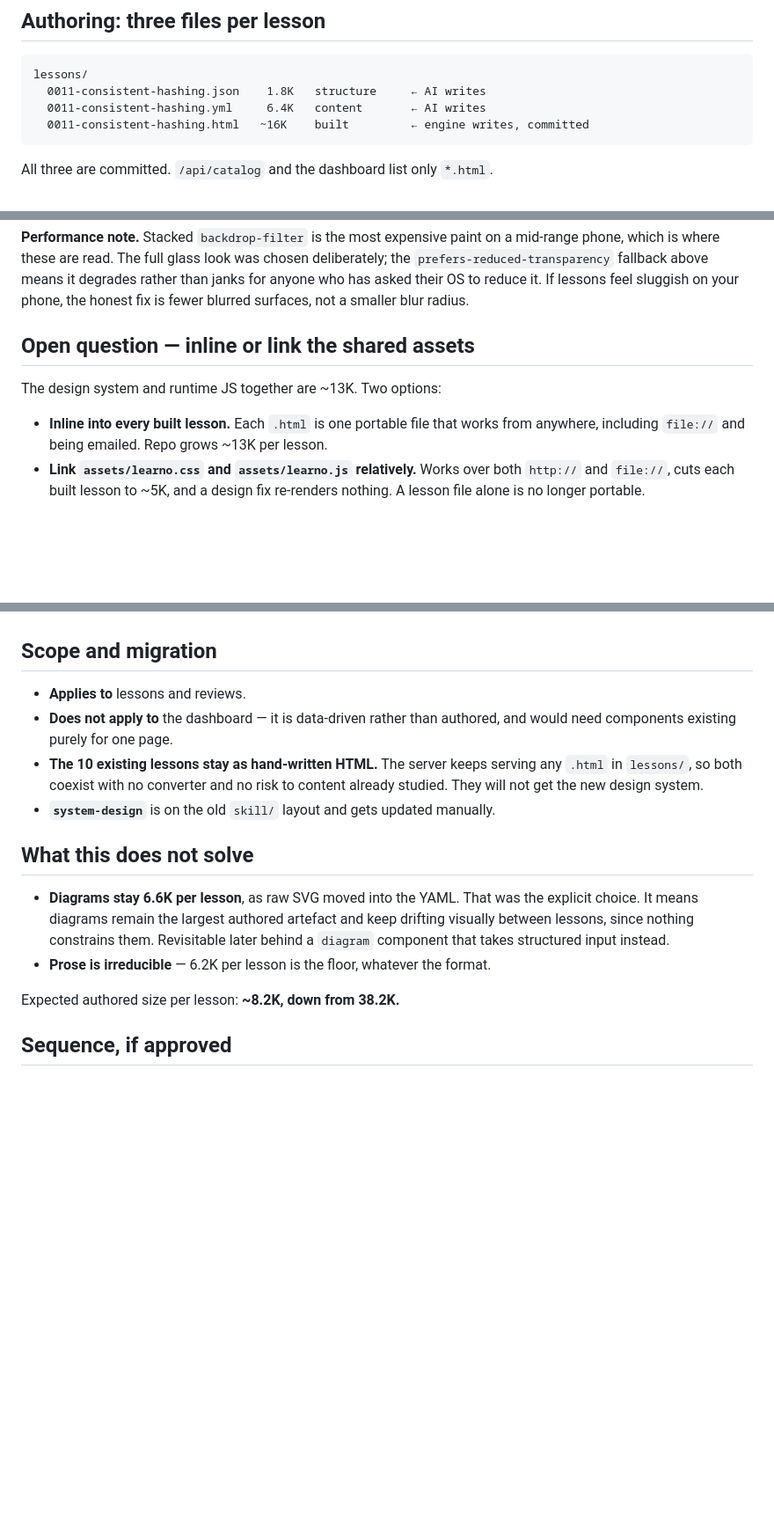
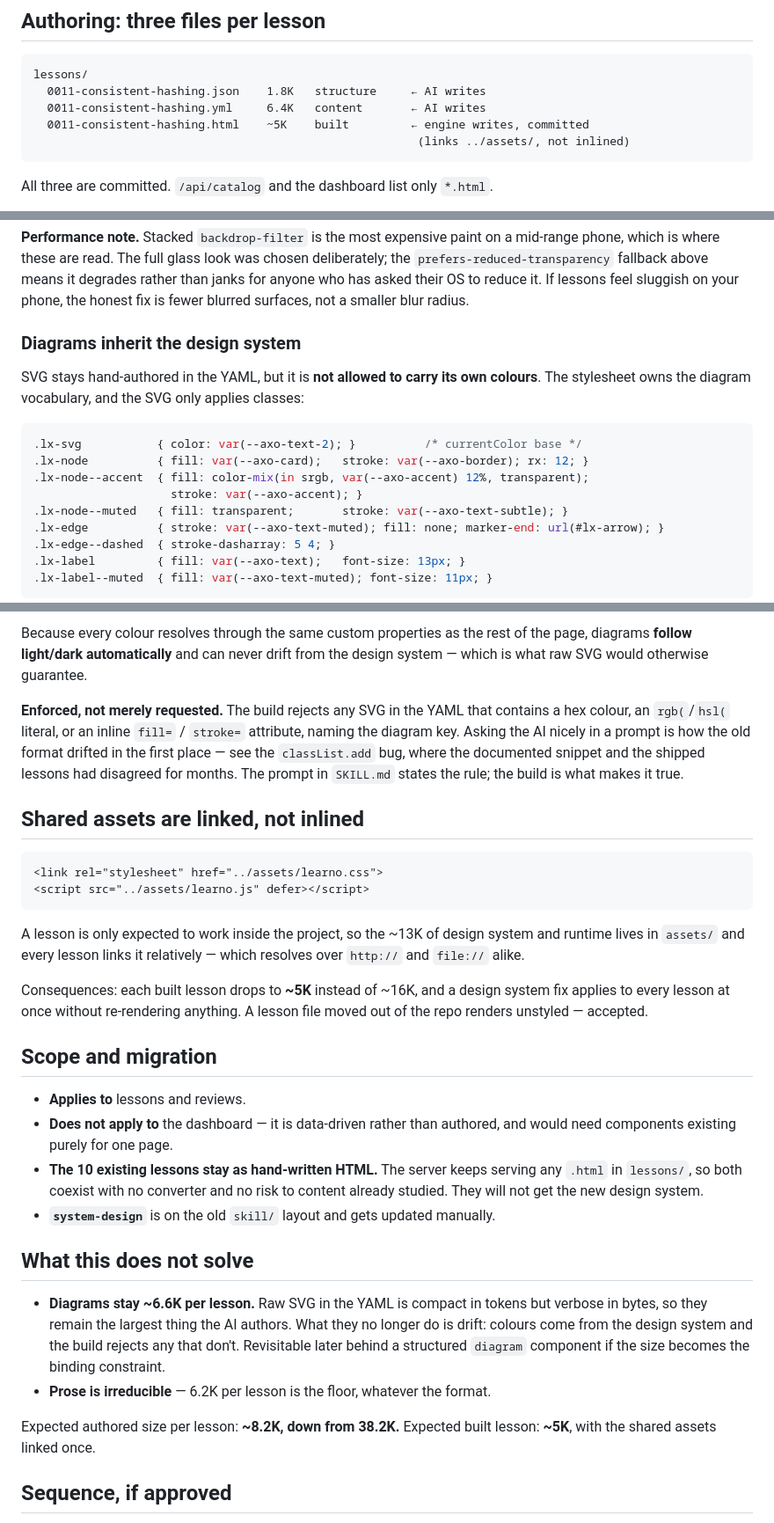
Before and after one commit to murichristopher/learno, a Markdown page: LESSON-PIPELINE-SPEC.md, 3 parts joined by grey strips. Shown at 88% size. Drawn GitHub-style; blank space fills up the shorter version.

Commit message:
docs: resolve the three open points in the pipeline spec
- Merge conflicts on pull are accepted; pulls are rare and resolving one is
  cheaper than machinery to avoid it. Registry and fixture are still generated,
  now justified only by not falling out of date with the vocabulary.
- Shared CSS/JS is linked from assets/ rather than inlined: a lesson is only
  expected to work inside the project. Built lessons drop from ~16K to ~5K and a
  design fix applies everywhere without re-rendering.
- Diagrams inherit the design system. SVG stays hand-authored in the YAML but
  carries no colours of its own — the stylesheet owns .lx-node / .lx-edge /
  .lx-label, so diagrams follow light/dark and cannot drift. The build rejects
  any SVG containing a hex, rgb()/hsl(), or an inline fill=/stroke=; the prompt
  states the rule, the build is what makes it true.

Co-Authored-By: Claude Opus 5 (1M context) <noreply@anthropic.com>
Claude-Session: https://claude.ai/code/session_015KLfGmyPSjxRiy2YQzYTS3

````diff
--- a/LESSON-PIPELINE-SPEC.md
+++ b/LESSON-PIPELINE-SPEC.md
@@ -60,7 +60,8 @@ sibling project.
 lessons/
   0011-consistent-hashing.json    1.8K   structure     ← AI writes
   0011-consistent-hashing.yml     6.4K   content       ← AI writes
-  0011-consistent-hashing.html   ~16K    built         ← engine writes, committed
+  0011-consistent-hashing.html    ~5K    built         ← engine writes, committed
+                                                        (links ../assets/, not inlined)
 ```
 
 All three are committed. `/api/catalog` and the dashboard list only `*.html`.
@@ -271,13 +266,21 @@ rather than janks for anyone who has asked their OS to reduce it. If lessons fee
 sluggish on your phone, the honest fix is fewer blurred surfaces, not a smaller
 blur radius.
 
-## Open question — inline or link the shared assets
+### Diagrams inherit the design system
 
-The design system and runtime JS together are ~13K. Two options:
+SVG stays hand-authored in the YAML, but it is **not allowed to carry its own
+colours**. The stylesheet owns the diagram vocabulary, and the SVG only applies
+classes:
 
-- **Inline into every built lesson.** Each `.html` is one portable file that works
-  from anywhere, including `file://` and being emailed. Repo grows ~13K per lesson.
-- **Link `assets/learno.css` and `assets/learno.js` relatively.** Works over both
-  `http://` and `file://`, cuts each built lesson to ~5K, and a design fix
-  re-renders nothing. A lesson file alone is no longer portable.
+```css
+.lx-svg           { color: var(--axo-text-2); }          /* currentColor base */
+.lx-node          { fill: var(--axo-card);   stroke: var(--axo-border); rx: 12; }
+.lx-node--accent  { fill: color-mix(in srgb, var(--axo-accent) 12%, transparent);
+                    stroke: var(--axo-accent); }
+.lx-node--muted   { fill: transparent;       stroke: var(--axo-text-subtle); }
+.lx-edge          { stroke: var(--axo-text-muted); fill: none; marker-end: url(#lx-arrow); }
+.lx-edge--dashed  { stroke-dasharray: 5 4; }
+.lx-label         { fill: var(--axo-text);   font-size: 13px; }
+.lx-label--muted  { fill: var(--axo-text-muted); font-size: 11px; }
+```
 
@@ -286,3 +302,28 @@ the token cost. **Not decided; needs your call.**
+Because every colour resolves through the same custom properties as the rest of
+the page, diagrams **follow light/dark automatically** and can never drift from
+the design system — which is what raw SVG would otherwise guarantee.
+
+**Enforced, not merely requested.** The build rejects any SVG in the YAML that
+contains a hex colour, an `rgb(`/`hsl(` literal, or an inline `fill=` / `stroke=`
+attribute, naming the diagram key. Asking the AI nicely in a prompt is how the
+old format drifted in the first place — see the `classList.add` bug, where the
+documented snippet and the shipped lessons had disagreed for months. The prompt
+in `SKILL.md` states the rule; the build is what makes it true.
+
+## Shared assets are linked, not inlined
+
+```html
+<link rel="stylesheet" href="../assets/learno.css">
+<script src="../assets/learno.js" defer></script>
+```
+
+A lesson is only expected to work inside the project, so the ~13K of design
+system and runtime lives in `assets/` and every lesson links it relatively —
+which resolves over `http://` and `file://` alike.
+
+Consequences: each built lesson drops to **~5K** instead of ~16K, and a design
+system fix applies to every lesson at once without re-rendering anything. A
+lesson file moved out of the repo renders unstyled — accepted.
 
 ## Scope and migration
 
@@ -296,13 +337,15 @@ the token cost. **Not decided; needs your call.**
 
 ## What this does not solve
 
-- **Diagrams stay 6.6K per lesson**, as raw SVG moved into the YAML. That was the
-  explicit choice. It means diagrams remain the largest authored artefact and keep
-  drifting visually between lessons, since nothing constrains them. Revisitable
-  later behind a `diagram` component that takes structured input instead.
+- **Diagrams stay ~6.6K per lesson.** Raw SVG in the YAML is compact in tokens
+  but verbose in bytes, so they remain the largest thing the AI authors. What
+  they no longer do is drift: colours come from the design system and the build
+  rejects any that don't. Revisitable later behind a structured `diagram`
+  component if the size becomes the binding constraint.
 - **Prose is irreducible** — 6.2K per lesson is the floor, whatever the format.
 
 Expected authored size per lesson: **~8.2K, down from 38.2K.**
+Expected built lesson: **~5K**, with the shared assets linked once.
 
 ## Sequence, if approved
 
````
Also changed, not shown: other parts of LESSON-PIPELINE-SPEC.md (+21 -14 lines).
